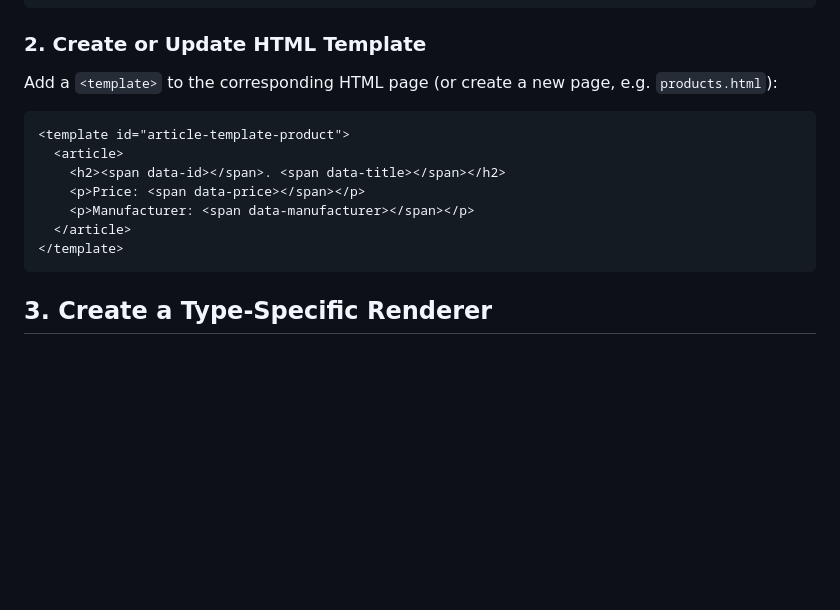
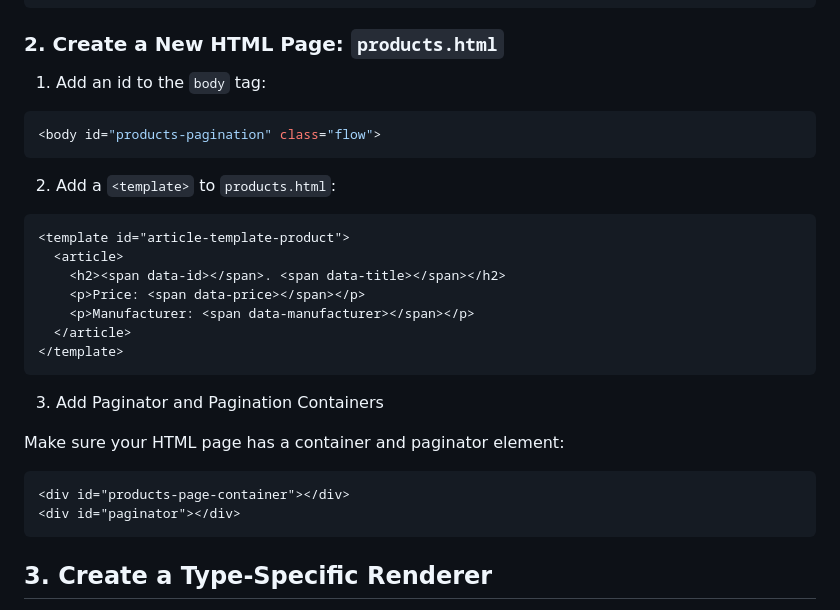
Before and after one commit to chrisnajman/paginators, a Markdown page: README.md, the part around one of its changes. Drawn GitHub-style; blank space fills up the shorter version.

````diff
--- a/README.md
+++ b/README.md
@@ -130,9 +130,15 @@ Place your file in the `/json/` folder.
 ]
 ```
 
-### 2. Create or Update HTML Template
+### 2. Create a New HTML Page: `products.html`
 
-Add a `<template>` to the corresponding HTML page (or create a new page, e.g. `products.html`):
+1. Add an id to the `body` tag:
+
+```javascript
+<body id="products-pagination" class="flow">
+```
+
+2. Add a `<template>` to `products.html`:
 
 ```html
 <template id="article-template-product">
@@ -142,6 +148,15 @@ Add a `<template>` to the corresponding HTML page (or create a new page, e.g. `p
     <p>Manufacturer: <span data-manufacturer></span></p>
   </article>
 </template>
+```
+
+3. Add Paginator and Pagination Containers
+
+Make sure your HTML page has a container and paginator element:
+
+```html
+<div id="products-page-container"></div>
+<div id="paginator"></div>
 ```
 
 ## 3. Create a Type-Specific Renderer
````
Also changed, not shown: other parts of README.md (+56 -11 lines).
